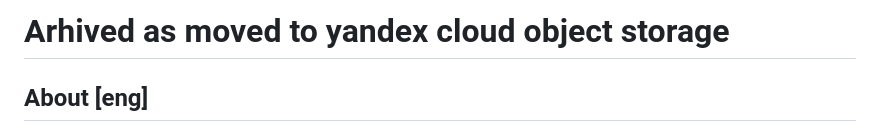
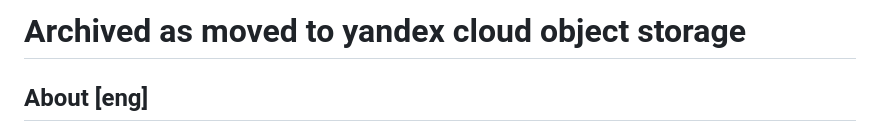
Before and after one commit to TrueBad0ur/libreasy, a Markdown page: README.md, the part around the change. GitHub-like rendering.

```diff
--- a/README.md
+++ b/README.md
@@ -1,4 +1,4 @@
-# Arhived as moved to yandex cloud object storage
+# Archived as moved to yandex cloud object storage
 
 ## About [eng]
 ### Info
```
